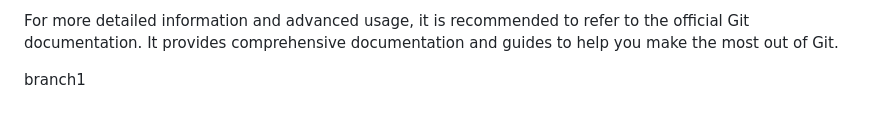
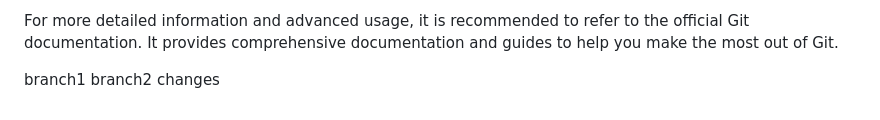
Before and after one commit to bushidosunny/JavaSmoljames, a Markdown page: notes.md, the part around the change. GitHub-like rendering.

Commit message:
branch2 changes

```diff
--- a/notes.md
+++ b/notes.md
@@ -49,3 +49,4 @@ In addition to the basics, Git provides additional commands for more advanced us
 For more detailed information and advanced usage, it is recommended to refer to the official Git documentation. It provides comprehensive documentation and guides to help you make the most out of Git.
 
 branch1
+branch2 changes
```
